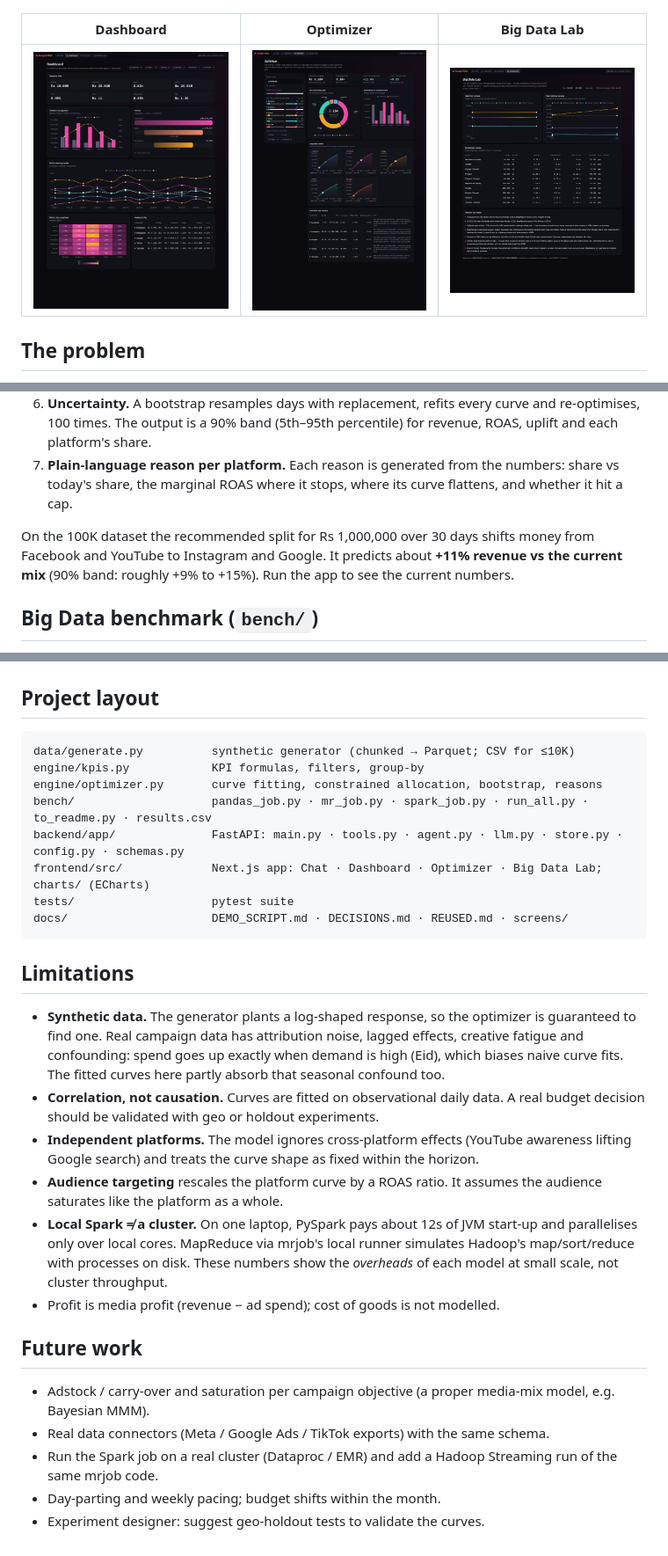
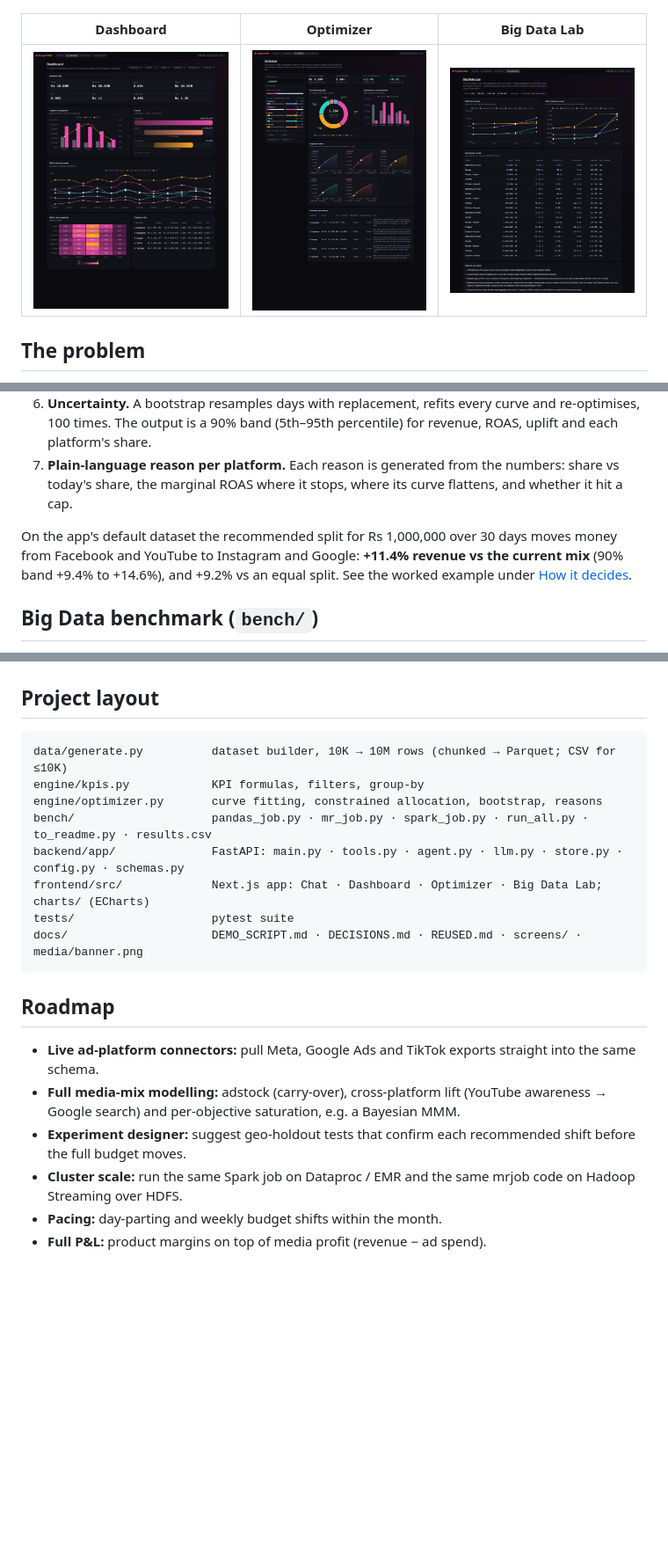
Before and after one commit to Ozman1451/budget-pilot, a Markdown page: README.md, 3 parts joined by grey strips. Shown at 88% size. Drawn GitHub-style; pictures changed too: docs/screens/dashboard.png, docs/screens/lab.png, docs/screens/optimizer.png; folded sections open; blank space fills up the shorter version.

````diff
--- a/README.md
+++ b/README.md
@@ -128,7 +162,7 @@ All ratios use safe division (0 when the denominator is 0), so the output never
 6. **Uncertainty.** A bootstrap resamples days with replacement, refits every curve and re-optimises, 100 times. The output is a 90% band (5th–95th percentile) for revenue, ROAS, uplift and each platform's share.
 7. **Plain-language reason per platform.** Each reason is generated from the numbers: share vs today's share, the marginal ROAS where it stops, where its curve flattens, and whether it hit a cap.
 
-On the 100K dataset the recommended split for Rs 1,000,000 over 30 days shifts money from Facebook and YouTube to Instagram and Google. It predicts about **+11% revenue vs the current mix** (90% band: roughly +9% to +15%). Run the app to see the current numbers.
+On the app's default dataset the recommended split for Rs 1,000,000 over 30 days moves money from Facebook and YouTube to Instagram and Google: **+11.4% revenue vs the current mix** (90% band +9.4% to +14.6%), and +9.2% vs an equal split. See the worked example under [How it decides](#how-it-decides-in-plain-words).
 
 ## Big Data benchmark (`bench/`)
 
@@ -187,29 +229,21 @@ Without `make`: `conda env create -f environment.yml`, then prefix each command
 ## Project layout
 
 ```
-data/generate.py          synthetic generator (chunked → Parquet; CSV for ≤10K)
+data/generate.py          dataset builder, 10K → 10M rows (chunked → Parquet; CSV for ≤10K)
 engine/kpis.py            KPI formulas, filters, group-by
 engine/optimizer.py       curve fitting, constrained allocation, bootstrap, reasons
 bench/                    pandas_job.py · mr_job.py · spark_job.py · run_all.py · to_readme.py · results.csv
 backend/app/              FastAPI: main.py · tools.py · agent.py · llm.py · store.py · config.py · schemas.py
 frontend/src/             Next.js app: Chat · Dashboard · Optimizer · Big Data Lab; charts/ (ECharts)
 tests/                    pytest suite
-docs/                     DEMO_SCRIPT.md · DECISIONS.md · REUSED.md · screens/
+docs/                     DEMO_SCRIPT.md · DECISIONS.md · REUSED.md · screens/ · media/banner.png
 ```
 
-## Limitations
+## Roadmap
 
-- **Synthetic data.** The generator plants a log-shaped response, so the optimizer is guaranteed to find one. Real campaign data has attribution noise, lagged effects, creative fatigue and confounding: spend goes up exactly when demand is high (Eid), which biases naive curve fits. The fitted curves here partly absorb that seasonal confound too.
-- **Correlation, not causation.** Curves are fitted on observational daily data. A real budget decision should be validated with geo or holdout experiments.
-- **Independent platforms.** The model ignores cross-platform effects (YouTube awareness lifting Google search) and treats the curve shape as fixed within the horizon.
-- **Audience targeting** rescales the platform curve by a ROAS ratio. It assumes the audience saturates like the platform as a whole.
-- **Local Spark ≠ a cluster.** On one laptop, PySpark pays about 12s of JVM start-up and parallelises only over local cores. MapReduce via mrjob's local runner simulates Hadoop's map/sort/reduce with processes on disk. These numbers show the *overheads* of each model at small scale, not cluster throughput.
-- Profit is media profit (revenue − ad spend); cost of goods is not modelled.
-
-## Future work
-
-- Adstock / carry-over and saturation per campaign objective (a proper media-mix model, e.g. Bayesian MMM).
-- Real data connectors (Meta / Google Ads / TikTok exports) with the same schema.
-- Run the Spark job on a real cluster (Dataproc / EMR) and add a Hadoop Streaming run of the same mrjob code.
-- Day-parting and weekly pacing; budget shifts within the month.
-- Experiment designer: suggest geo-holdout tests to validate the curves.
+- **Live ad-platform connectors:** pull Meta, Google Ads and TikTok exports straight into the same schema.
+- **Full media-mix modelling:** adstock (carry-over), cross-platform lift (YouTube awareness → Google search) and per-objective saturation, e.g. a Bayesian MMM.
+- **Experiment designer:** suggest geo-holdout tests that confirm each recommended shift before the full budget moves.
+- **Cluster scale:** run the same Spark job on Dataproc / EMR and the same mrjob code on Hadoop Streaming over HDFS.
+- **Pacing:** day-parting and weekly budget shifts within the month.
+- **Full P&L:** product margins on top of media profit (revenue − ad spend).
````
Also changed, not shown: other parts of README.md (+73 -31 lines), MORNING_TODO.md (+14 -13 lines), docs/DEMO_SCRIPT.md (+18 -12 lines), docs/media/banner.png (added), docs/screens/chat-empty.png, 3 other files.
